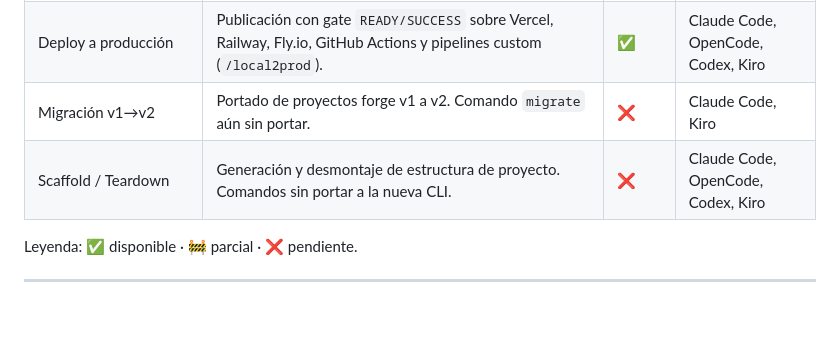
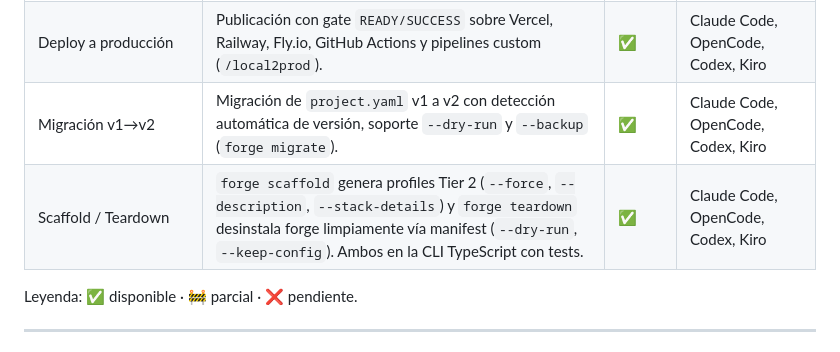
Before and after one commit to cristiancorreau/forge, a Markdown page: README.md, the part around the change. Drawn GitHub-style; blank space fills up the shorter version.

Commit message:
docs(readme): marcar migrate, scaffold y teardown como implementados
Las filas de 'Migración v1→v2' y 'Scaffold / Teardown' marcaban estos
comandos como pendientes (❌), pero ya están implementados en la CLI
TypeScript v2 (migrate.ts, scaffold.ts, teardown.ts), registrados en el
help de cli.ts y cubiertos por commands.test.mjs. Se actualizan ambas
filas a ✅ con descripción del comportamiento real (dry-run, backup,
manifest, flags).

Closes #26

Co-Authored-By: Claude Opus 4.8 (1M context) <noreply@anthropic.com>

```diff
--- a/README.md
+++ b/README.md
@@ -50,8 +50,8 @@ El wizard detecta y configura el proyecto en cinco pasos:
 | Browser testing | Automatización de navegador (agent-browser sobre CDP) para verificar UI, flujos críticos, evidencia y diffs visuales/responsive (`/browser-test`). | ✅ | Claude Code, OpenCode, Codex, Kiro |
 | DB migrations | Flujo seguro de migraciones compatible con Prisma, Drizzle, ActiveRecord, Alembic y Goose (`/db-migrate`). | ✅ | Claude Code, OpenCode, Codex, Kiro |
 | Deploy a producción | Publicación con gate `READY/SUCCESS` sobre Vercel, Railway, Fly.io, GitHub Actions y pipelines custom (`/local2prod`). | ✅ | Claude Code, OpenCode, Codex, Kiro |
-| Migración v1→v2 | Portado de proyectos forge v1 a v2. Comando `migrate` aún sin portar. | ❌ | Claude Code, Kiro |
-| Scaffold / Teardown | Generación y desmontaje de estructura de proyecto. Comandos sin portar a la nueva CLI. | ❌ | Claude Code, OpenCode, Codex, Kiro |
+| Migración v1→v2 | Migración de `project.yaml` v1 a v2 con detección automática de versión, soporte `--dry-run` y `--backup` (`forge migrate`). | ✅ | Claude Code, OpenCode, Codex, Kiro |
+| Scaffold / Teardown | `forge scaffold` genera profiles Tier 2 (`--force`, `--description`, `--stack-details`) y `forge teardown` desinstala forge limpiamente vía manifest (`--dry-run`, `--keep-config`). Ambos en la CLI TypeScript con tests. | ✅ | Claude Code, OpenCode, Codex, Kiro |
 
 Leyenda: ✅ disponible · 🚧 parcial · ❌ pendiente.
 
```
